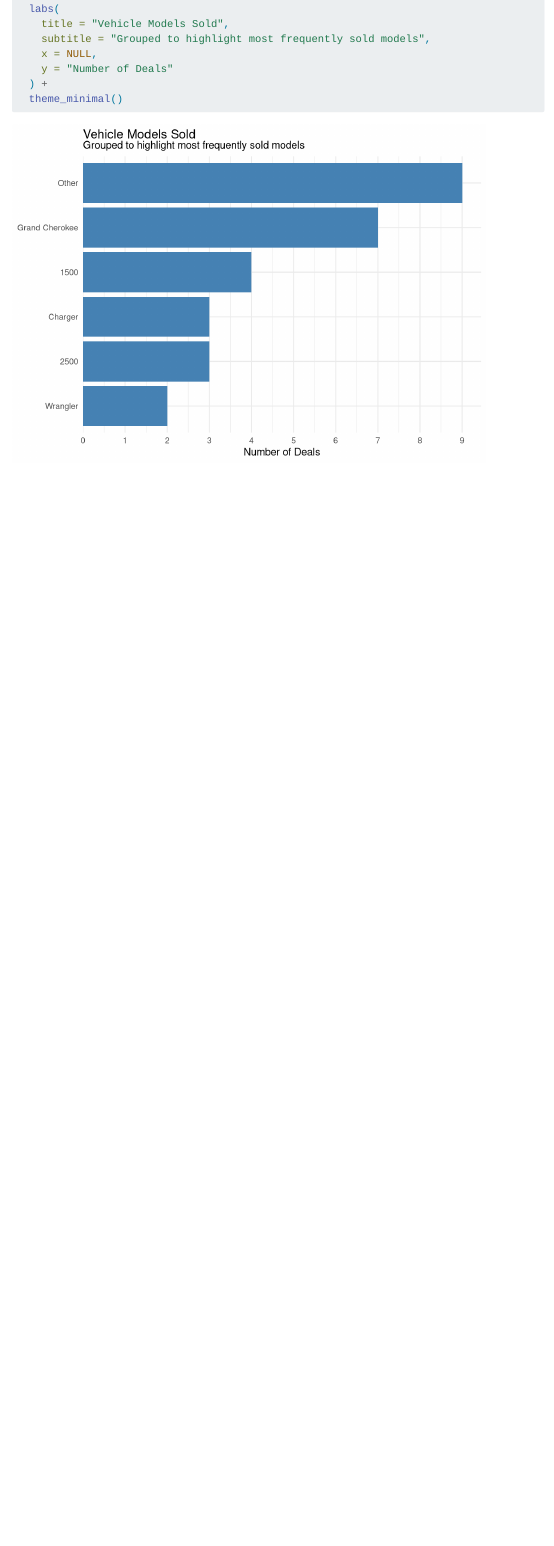
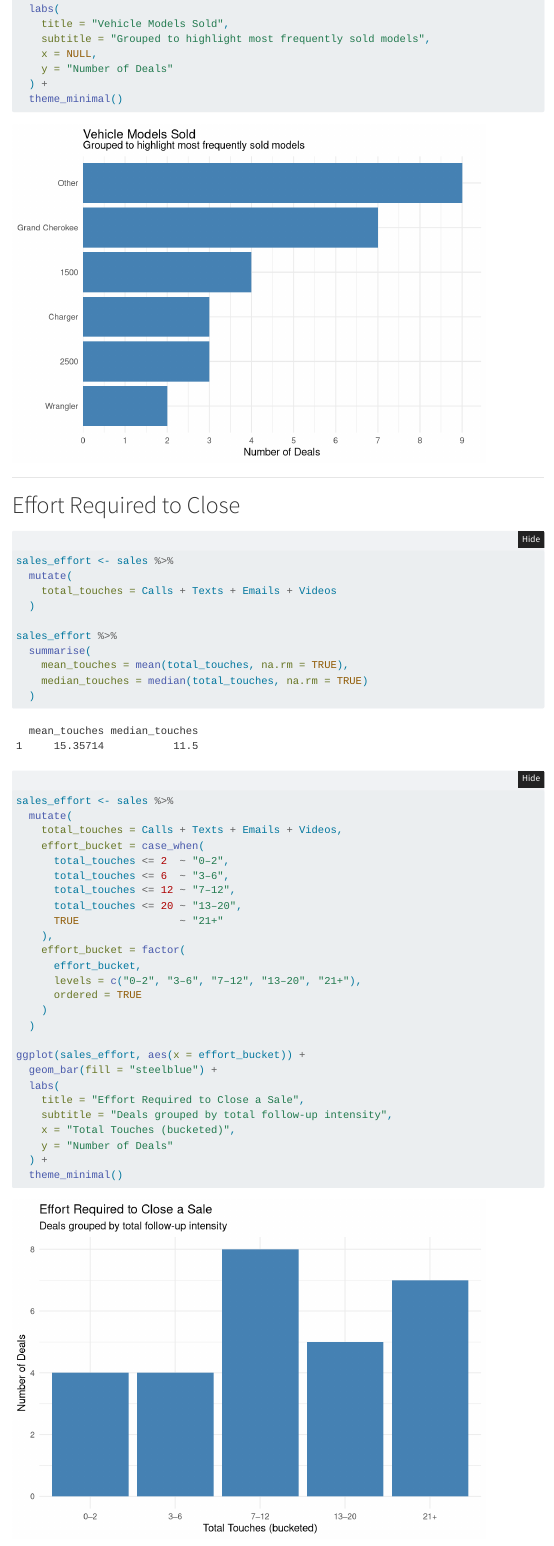
Before and after one commit to haykmanasyan/sales-report, a Quarto document (index.qmd): the page in a window 1100 px wide, from 5850 px down. Rendered offline with R 4.5, knitr and Pandoc in place of Quarto, with nearby package versions; folded parts are opened; menus at the side of the page are left out.

Commit message:
updated render, new plots

````diff
--- a/index.qmd
+++ b/index.qmd
@@ -212,6 +212,46 @@
 
 # Effort Required to Close
 
+```{r}
+sales_effort <- sales %>%
+  mutate(
+    total_touches = Calls + Texts + Emails + Videos
+  )
+
+sales_effort %>%
+  summarise(
+    mean_touches = mean(total_touches, na.rm = TRUE),
+    median_touches = median(total_touches, na.rm = TRUE)
+  )
+
+sales_effort <- sales %>%
+  mutate(
+    total_touches = Calls + Texts + Emails + Videos,
+    effort_bucket = case_when(
+      total_touches <= 2  ~ "0–2",
+      total_touches <= 6  ~ "3–6",
+      total_touches <= 12 ~ "7–12",
+      total_touches <= 20 ~ "13–20",
+      TRUE                ~ "21+"
+    ),
+    effort_bucket = factor(
+      effort_bucket,
+      levels = c("0–2", "3–6", "7–12", "13–20", "21+"),
+      ordered = TRUE
+    )
+  )
+
+ggplot(sales_effort, aes(x = effort_bucket)) +
+  geom_bar(fill = "steelblue") +
+  labs(
+    title = "Effort Required to Close a Sale",
+    subtitle = "Deals grouped by total follow-up intensity",
+    x = "Total Touches (bucketed)",
+    y = "Number of Deals"
+  ) +
+  theme_minimal()
+```
+
 ---
 
 # Lead Source Quality
````
Also changed, not shown: 2 other files.
